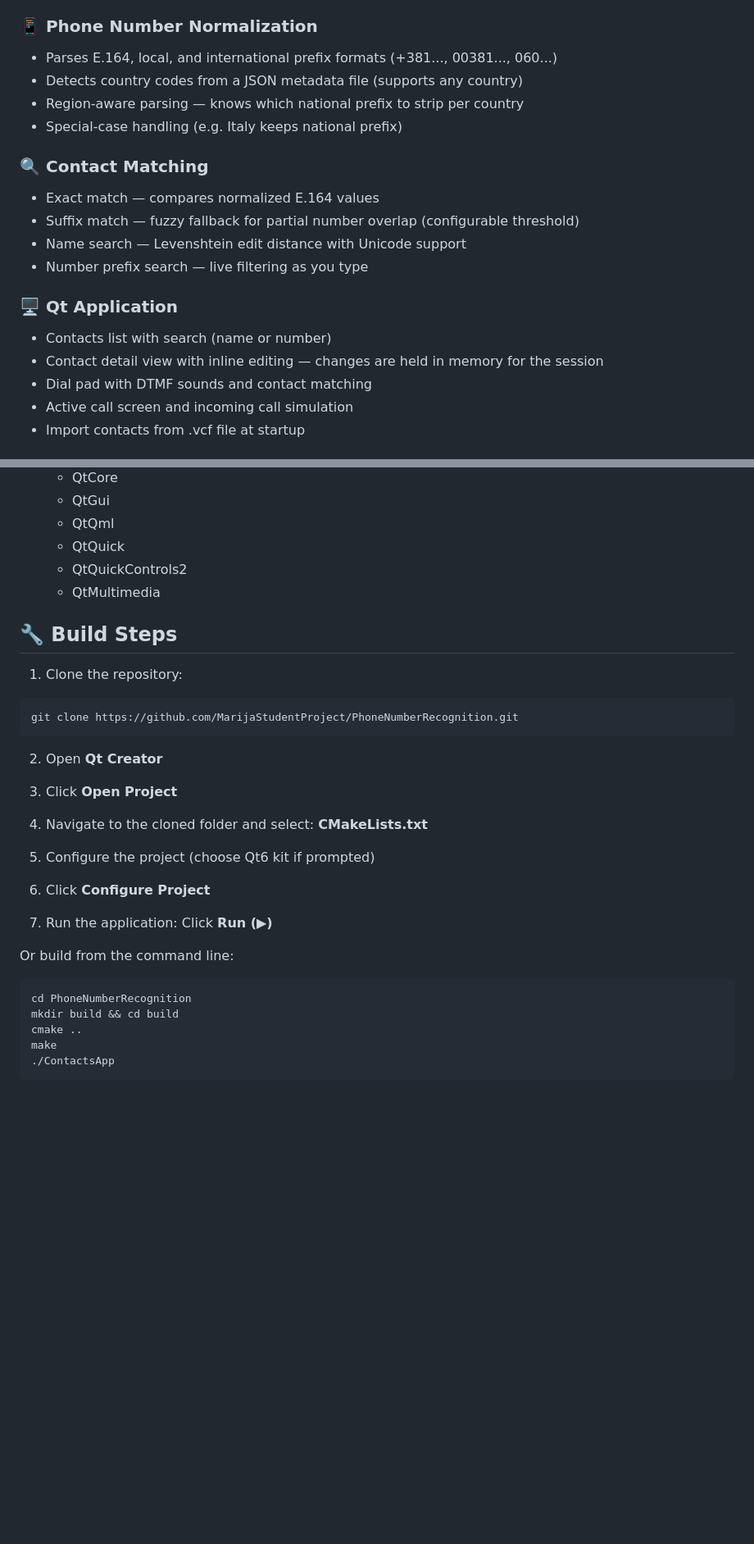
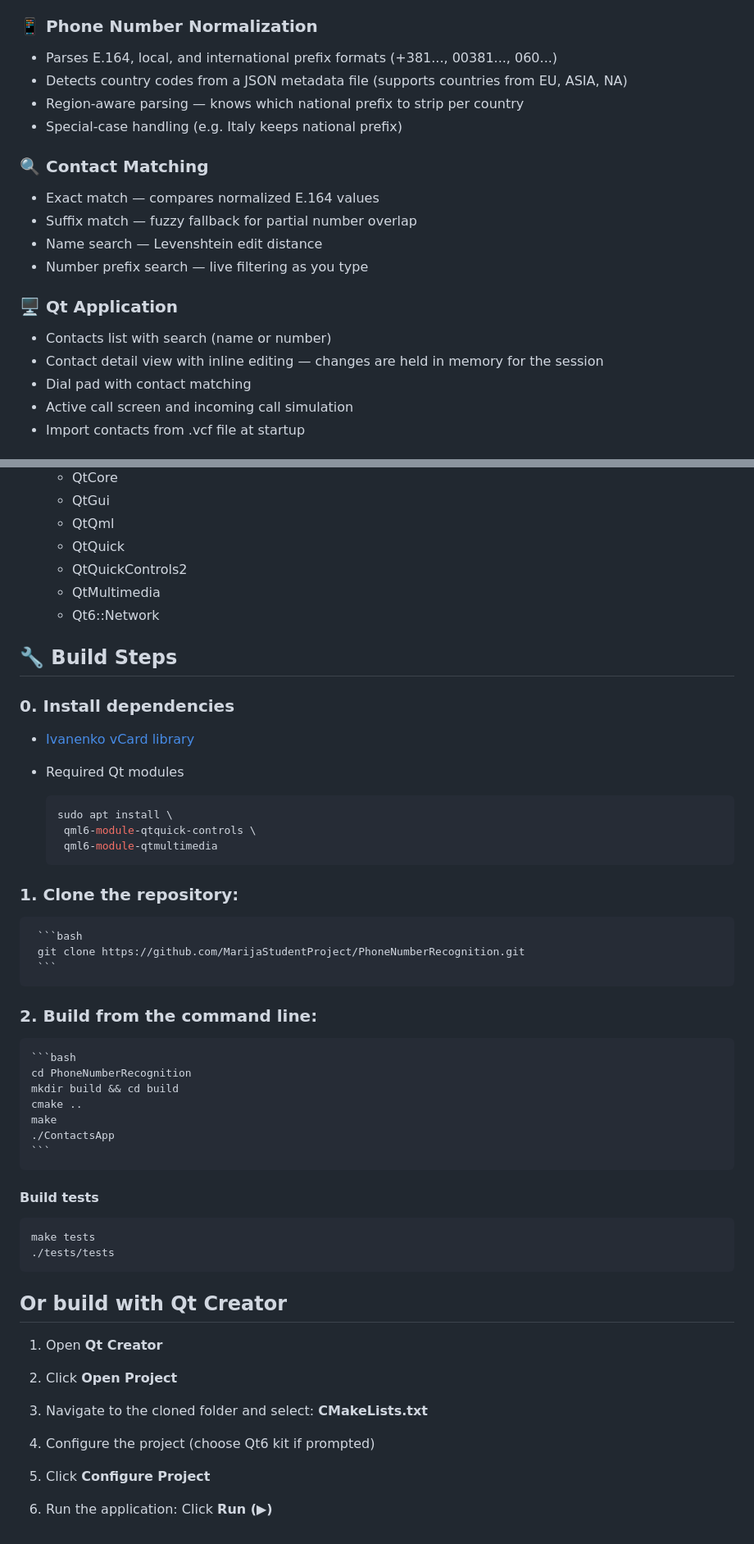
Before and after one commit to MarijaStudentProject/PhoneNumberRecognition, a Markdown page: README.md, 2 parts joined by grey strips. Shown at 82% size. GitHub-like rendering; blank space fills up the shorter version.

Commit message:
Revise README for clarity and feature updates
Updated README to clarify features and build steps.

````diff
--- a/README.md
+++ b/README.md
@@ -25,22 +25,22 @@ The Qt6 frontend provides a native-feeling contacts browser and dial pad.
 ### 📱 Phone Number Normalization
 
 * Parses E.164, local, and international prefix formats (+381..., 00381..., 060...)
-* Detects country codes from a JSON metadata file (supports any country)
+* Detects country codes from a JSON metadata file (supports countries from EU, ASIA, NA)
 * Region-aware parsing — knows which national prefix to strip per country
 * Special-case handling (e.g. Italy keeps national prefix)
 
 ### 🔍 Contact Matching
 
 * Exact match — compares normalized E.164 values
-* Suffix match — fuzzy fallback for partial number overlap (configurable threshold)
-* Name search — Levenshtein edit distance with Unicode support
+* Suffix match — fuzzy fallback for partial number overlap
+* Name search — Levenshtein edit distance
 * Number prefix search — live filtering as you type
 
 ### 🖥️ Qt Application
 
 * Contacts list with search (name or number)
 * Contact detail view with inline editing — changes are held in memory for the session
-* Dial pad with DTMF sounds and contact matching
+* Dial pad with contact matching
 * Active call screen and incoming call simulation
 * Import contacts from .vcf file at startup
 
@@ -98,33 +96,51 @@ Build and install per the repository instructions. The library is linked as vCar
   * QtQuick
   * QtQuickControls2
   * QtMultimedia
+  * Qt6::Network
 
 
 ## 🔧 Build Steps
+### 0. Install dependencies
+   - [Ivanenko vCard library](#-vcard-parser)
 
-1. Clone the repository:
+   - Required Qt modules
+      ```bash
+      sudo apt install \
+       qml6-module-qtquick-controls \
+       qml6-module-qtmultimedia
+      ```
 
-```bash
-git clone https://github.com/MarijaStudentProject/PhoneNumberRecognition.git
-```
+### 1. Clone the repository:
+     ```bash
+     git clone https://github.com/MarijaStudentProject/PhoneNumberRecognition.git
+     ```
 
-2. Open **Qt Creator**
+### 2. Build from the command line:
 
-3. Click **Open Project**
+    ```bash
+    cd PhoneNumberRecognition
+    mkdir build && cd build
+    cmake ..
+    make
+    ./ContactsApp
+    ```
+#### Build tests
 
-4. Navigate to the cloned folder and select: **CMakeLists.txt**
+   ```bash
+   make tests
+   ./tests/tests
+   ```
 
-5. Configure the project (choose Qt6 kit if prompted)
+## Or build with Qt Creator
+
+1. Open **Qt Creator**
+
+2. Click **Open Project**
+
+3. Navigate to the cloned folder and select: **CMakeLists.txt**
+
+4. Configure the project (choose Qt6 kit if prompted)
 
 6. Click **Configure Project**
 
 7. Run the application: Click **Run (▶)**
-
-Or build from the command line:
-```bash
-cd PhoneNumberRecognition
-mkdir build && cd build
-cmake ..
-make
-./ContactsApp
-```
````
Also changed, not shown: other parts of README.md (+2 -4 lines).
